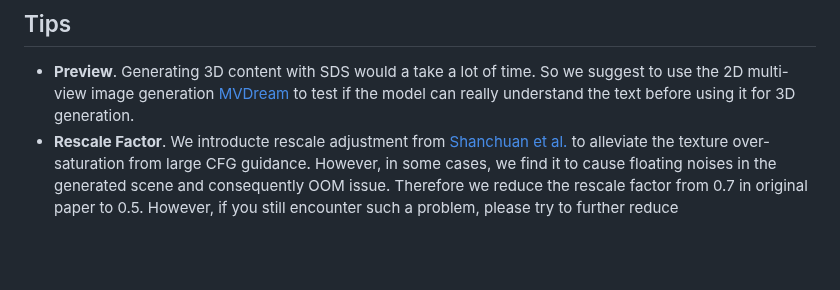
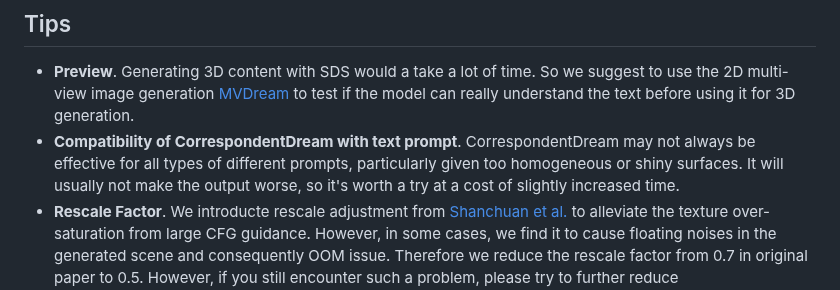
Before and after one commit to wookiekim/CorrespondentDream, a Markdown page: README.md, the part around the change. GitHub-like rendering; blank space fills up the shorter version.

Commit message:
Added tips

```diff
--- a/README.md
+++ b/README.md
@@ -109,6 +109,7 @@ python launch.py --config path/to/trial/dir/configs/parsed.yaml --train --gpu 0
 
 ## Tips
 - **Preview**. Generating 3D content with SDS would a take a lot of time. So we suggest to use the 2D multi-view image generation [MVDream](https://github.com/bytedance/MVDream) to test if the model can really understand the text before using it for 3D generation.
+- **Compatibility of CorrespondentDream with text prompt**. CorrespondentDream may not always be effective for all types of different prompts, particularly given too homogeneous or shiny surfaces. It will usually not make the output worse, so it's worth a try at a cost of slightly increased time.
 - **Rescale Factor**. We introducte rescale adjustment from [Shanchuan et al.](https://arxiv.org/abs/2305.08891) to alleviate the texture over-saturation from large CFG guidance. However, in some cases, we find it to cause floating noises in the generated scene and consequently OOM issue. Therefore we reduce the rescale factor from 0.7 in original paper to 0.5. However, if you still encounter such a problem, please try to further reduce `system.guidance.recon_std_rescale=0.3`.
 
 ## Credits
```
